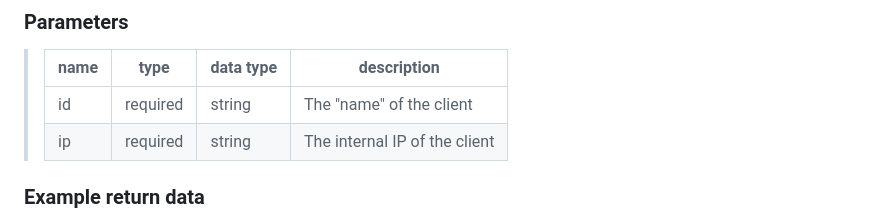
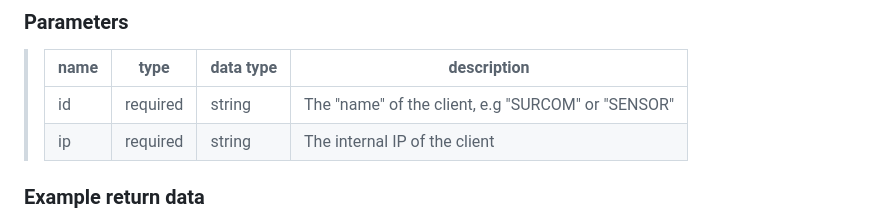
Before and after one commit to nahkampf/acheron-server, a Markdown page: README.md, the part around the change. Rendered like a GitHub page; folded sections open.

Commit message:
Tiny update of README

```diff
--- a/README.md
+++ b/README.md
@@ -9,7 +9,7 @@
 
 > | name      |  type     | data type               | description                                                           |
 > |-----------|-----------|-------------------------|-----------------------------------------------------------------------|
-> | id        |  required | string                 | The "name" of the client |
+> | id        |  required | string                 | The "name" of the client, e.g "SURCOM" or "SENSOR" |
 > | ip        |  required | string                 | The internal IP of the client |
 
 ### Example return data
```
